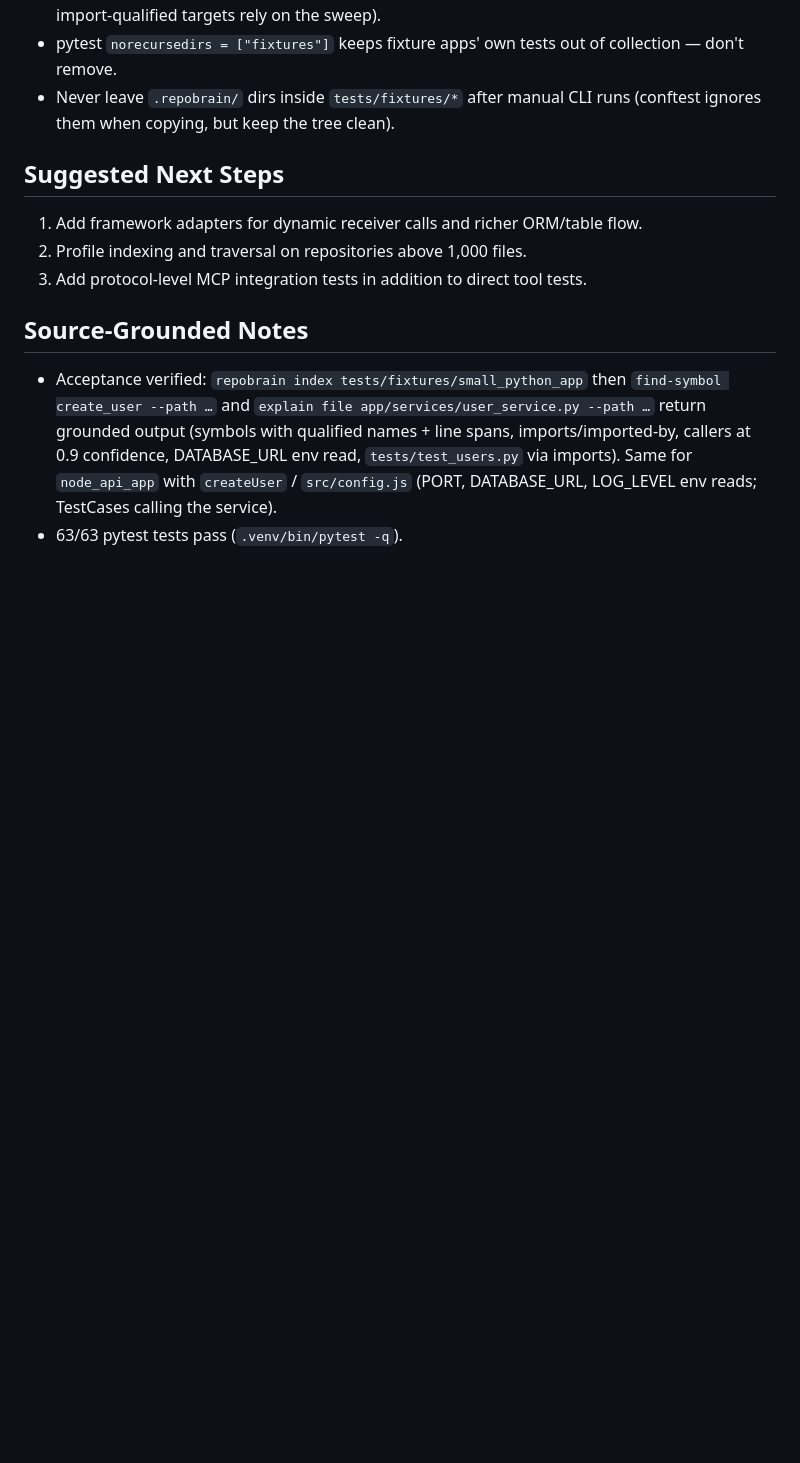
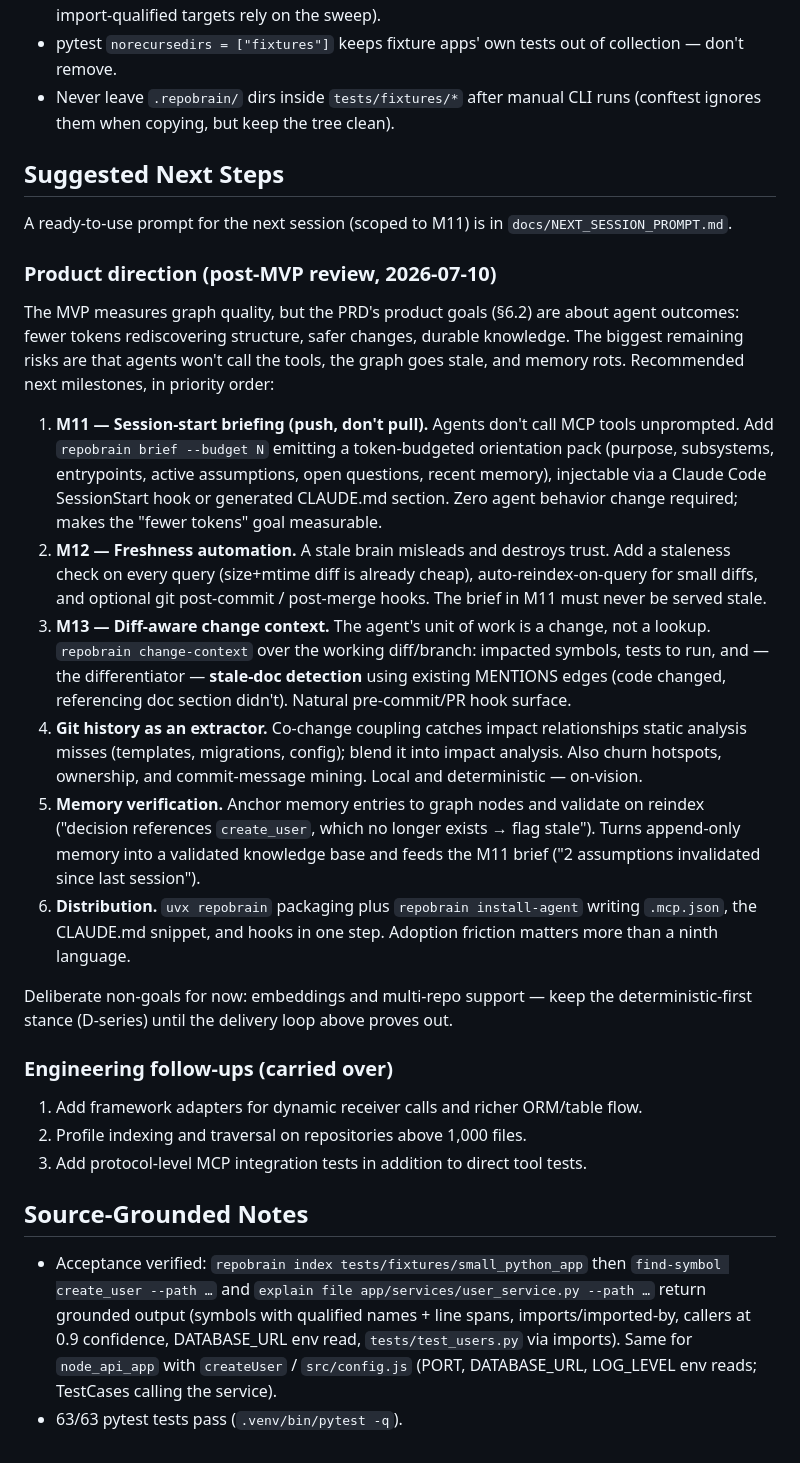
Before and after one commit to jakegibs617/RepoBrain, a Markdown page: AGENT_HANDOFF.md, the part around the change. GitHub-like rendering; blank space fills up the shorter version.

Commit message:
docs: post-MVP product roadmap (M11-M13) and next-session prompt for the milestone loop
Co-Authored-By: Claude Fable 5 <noreply@anthropic.com>

```diff
--- a/AGENT_HANDOFF.md
+++ b/AGENT_HANDOFF.md
@@ -120,6 +120,49 @@ See `DECISIONS.md` D20 for this session.
 
 ## Suggested Next Steps
 
+A ready-to-use prompt for the next session (scoped to M11) is in
+`docs/NEXT_SESSION_PROMPT.md`.
+
+### Product direction (post-MVP review, 2026-07-10)
+
+The MVP measures graph quality, but the PRD's product goals (§6.2) are about
+agent outcomes: fewer tokens rediscovering structure, safer changes, durable
+knowledge. The biggest remaining risks are that agents won't call the tools,
+the graph goes stale, and memory rots. Recommended next milestones, in
+priority order:
+
+1. **M11 — Session-start briefing (push, don't pull).** Agents don't call MCP
+   tools unprompted. Add `repobrain brief --budget N` emitting a token-budgeted
+   orientation pack (purpose, subsystems, entrypoints, active assumptions,
+   open questions, recent memory), injectable via a Claude Code SessionStart
+   hook or generated CLAUDE.md section. Zero agent behavior change required;
+   makes the "fewer tokens" goal measurable.
+2. **M12 — Freshness automation.** A stale brain misleads and destroys trust.
+   Add a staleness check on every query (size+mtime diff is already cheap),
+   auto-reindex-on-query for small diffs, and optional git post-commit /
+   post-merge hooks. The brief in M11 must never be served stale.
+3. **M13 — Diff-aware change context.** The agent's unit of work is a change,
+   not a lookup. `repobrain change-context` over the working diff/branch:
+   impacted symbols, tests to run, and — the differentiator — **stale-doc
+   detection** using existing MENTIONS edges (code changed, referencing doc
+   section didn't). Natural pre-commit/PR hook surface.
+4. **Git history as an extractor.** Co-change coupling catches impact
+   relationships static analysis misses (templates, migrations, config);
+   blend it into impact analysis. Also churn hotspots, ownership, and
+   commit-message mining. Local and deterministic — on-vision.
+5. **Memory verification.** Anchor memory entries to graph nodes and validate
+   on reindex ("decision references `create_user`, which no longer exists →
+   flag stale"). Turns append-only memory into a validated knowledge base and
+   feeds the M11 brief ("2 assumptions invalidated since last session").
+6. **Distribution.** `uvx repobrain` packaging plus `repobrain install-agent`
+   writing `.mcp.json`, the CLAUDE.md snippet, and hooks in one step. Adoption
+   friction matters more than a ninth language.
+
+Deliberate non-goals for now: embeddings and multi-repo support — keep the
+deterministic-first stance (D-series) until the delivery loop above proves out.
+
+### Engineering follow-ups (carried over)
+
 1. Add framework adapters for dynamic receiver calls and richer ORM/table flow.
 2. Profile indexing and traversal on repositories above 1,000 files.
 3. Add protocol-level MCP integration tests in addition to direct tool tests.
```
Also changed, not shown: docs/NEXT_SESSION_PROMPT.md (added, +60 -0 lines).
